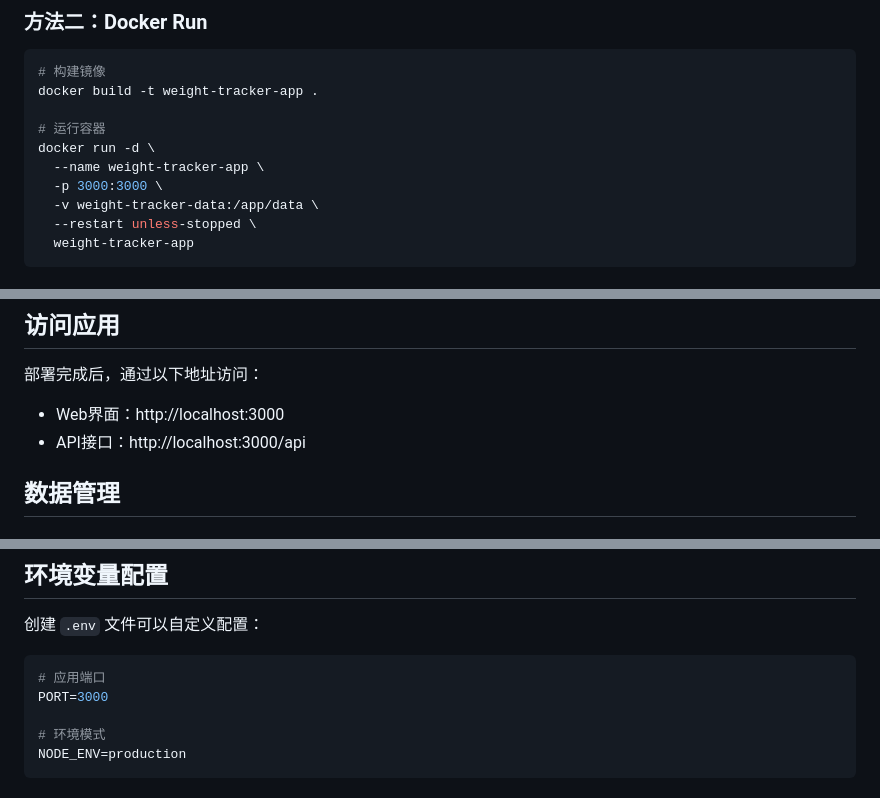
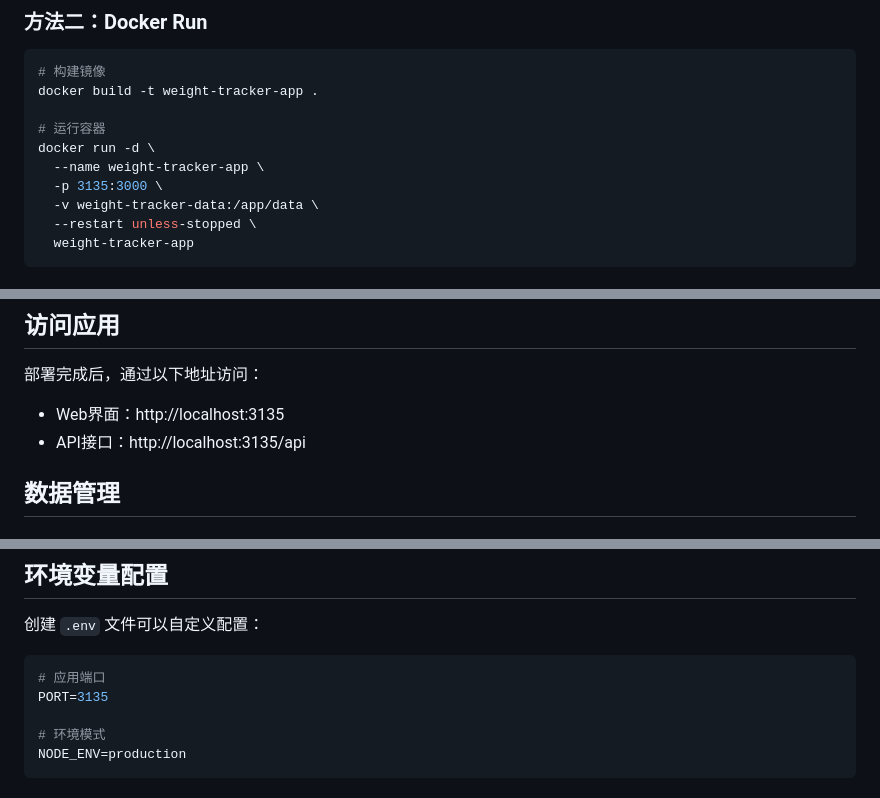
Before and after one commit to zzzerol/weight-tracker, a Markdown page: README.md, 3 parts joined by grey strips. Drawn GitHub-style.

Commit message:
Change application port from 3000 to 3135
Updated the port configuration for the weight tracker app from 3000 to 3135 in the README.

````diff
--- a/README.md
+++ b/README.md
@@ -57,7 +57,7 @@ docker build -t weight-tracker-app .
 # 运行容器
 docker run -d \
   --name weight-tracker-app \
-  -p 3000:3000 \
+  -p 3135:3000 \
   -v weight-tracker-data:/app/data \
   --restart unless-stopped \
   weight-tracker-app
@@ -76,8 +76,8 @@ npm start
 ## 访问应用
 
 部署完成后，通过以下地址访问：
-- Web界面：http://localhost:3000
-- API接口：http://localhost:3000/api
+- Web界面：http://localhost:3135
+- API接口：http://localhost:3135/api
 
 ## 数据管理
 
@@ -96,7 +96,7 @@ npm start
 
 ```env
 # 应用端口
-PORT=3000
+PORT=3135
 
 # 环境模式
 NODE_ENV=production
````
Also changed, not shown: other parts of README.md (+2 -2 lines).
